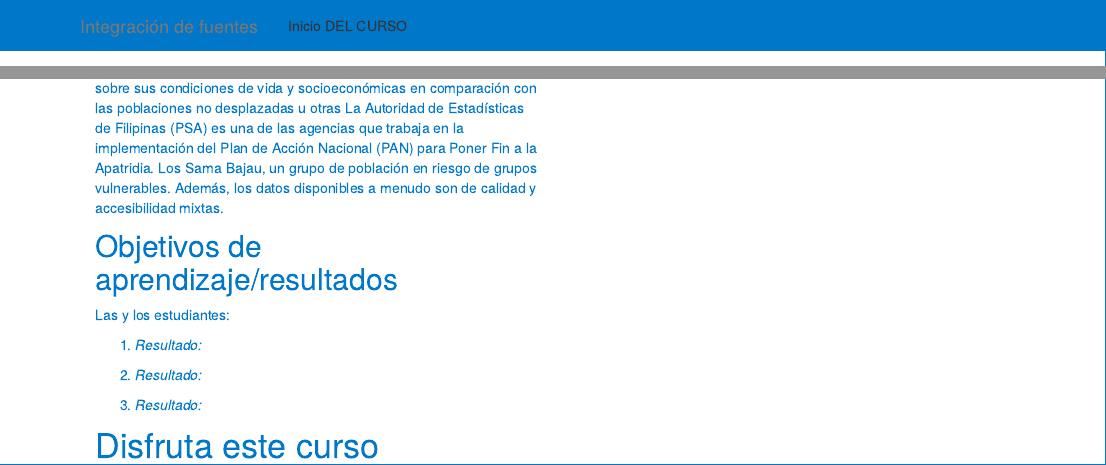
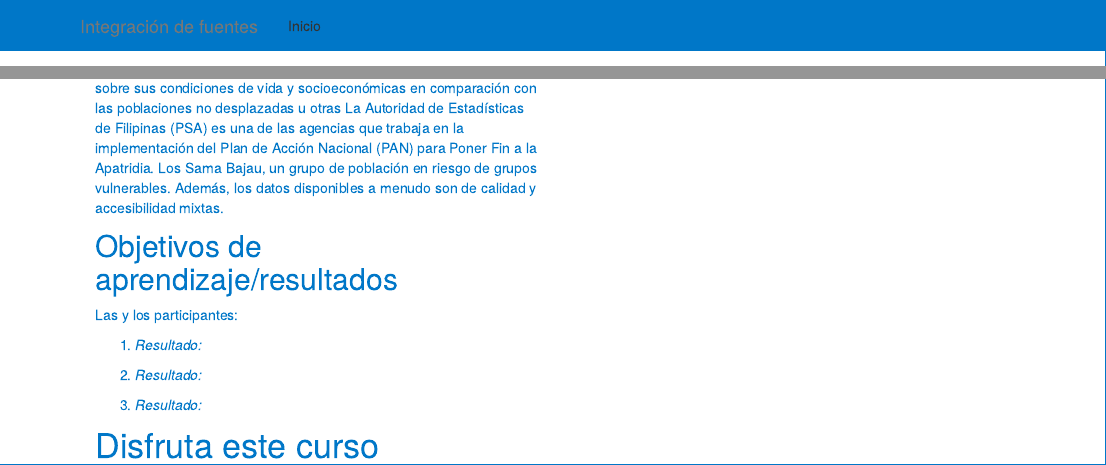
Before and after one commit to Danserca/DFIM, an R Markdown document (index.Rmd): the page in a window 1100 px wide, from its top, and a second part further down, joined at a grey line. Rendered offline with R 4.5, knitr and Pandoc, with nearby package versions.

Commit message:
update index

```diff
--- a/_site.yml
+++ b/_site.yml
@@ -2,7 +2,7 @@ name: "Desplazamiento Forzado Interno en México"
 navbar:
   title: "Integración de fuentes"
   left:
-    - text: "Inicio DEL CURSO"
+    - text: "Inicio"
       href: index.html
     # - text: "modelos de area"
     #   href: area-level-models.html
--- a/index.Rmd
+++ b/index.Rmd
@@ -49,7 +49,7 @@ A pesar de la importancia de contar con datos confiables y de calidad sobre refu
 
 
 ## Objetivos de aprendizaje/resultados
-Las y los estudiantes:
+Las y los participantes:
 
 1.
 *Resultado:*
```
Also changed, not shown: 1 other file.
